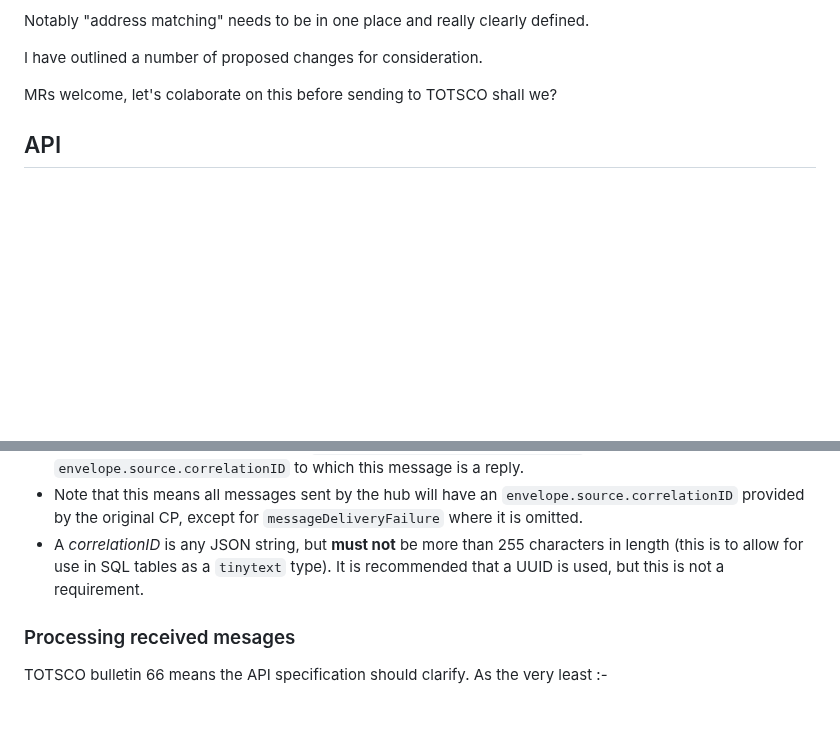
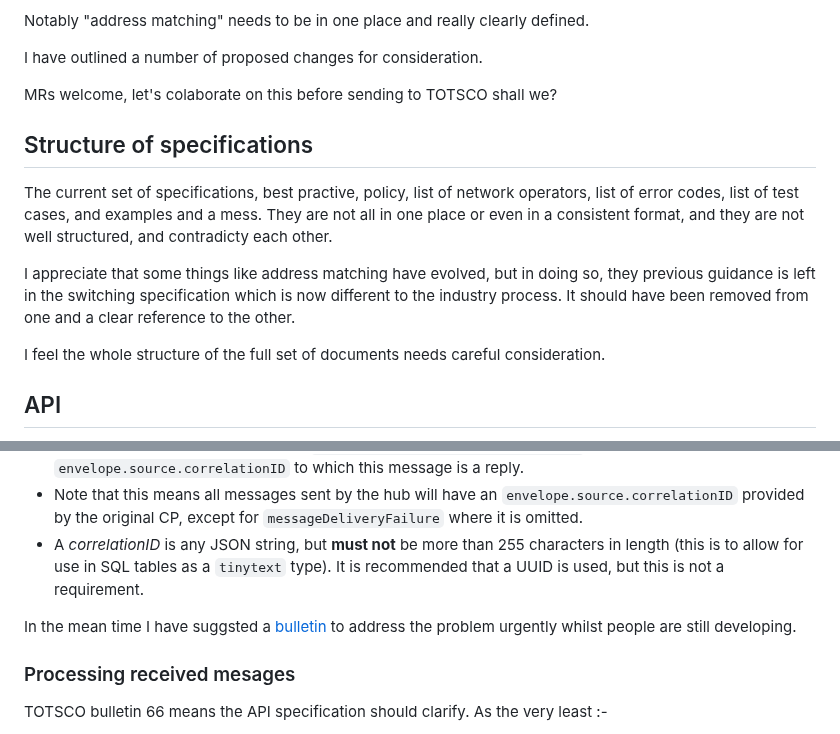
Before and after one commit to revk/NOTSCO, a Markdown page: ProposedChanges.md, 2 parts joined by grey strips. Rendered like a GitHub page; blank space fills up the shorter version.

```diff
--- a/ProposedChanges.md
+++ b/ProposedChanges.md
@@ -8,6 +8,14 @@ Notably "address matching" needs to be in one place and really clearly defined.
 I have outlined a number of proposed changes for consideration.
 
 MRs welcome, let's colaborate on this before sending to TOTSCO shall we?
+
+## Structure of specifications
+
+The current set of specifications, best practive, policy, list of network operators, list of error codes, list of test cases, and examples and a mess. They are not all in one place or even in a consistent format, and they are not well structured, and contradicty each other.
+
+I appreciate that some things like address matching have evolved, but in doing so, they previous guidance is left in the switching specification which is now different to the industry process. It should have been removed from one and a clear reference to the other.
+
+I feel the whole structure of the full set of documents needs careful consideration.
 
 ## API
 
@@ -71,6 +79,8 @@ The specification is contradictory and unclear. I would suggest the following. N
 - All other messages must include an `envelope.destination.correlationID` that is the `envelope.source.correlationID` to which this message is a reply.
 - Note that this means all messages sent by the hub will have an `envelope.source.correlationID` provided by the original CP, except for `messageDeliveryFailure` where it is omitted.
 - A *correlationID* is any JSON string, but **must not** be more than 255 characters in length (this is to allow for use in SQL tables as a `tinytext` type). It is recommended that a UUID is used, but this is not a requirement.
+
+In the mean time I have suggsted a [bulletin](https://github.com/revk/NOTSCO/blob/main/CorrelationID.md) to address the problem urgently whilst people are still developing.
 
 ### Processing received mesages
 
```
